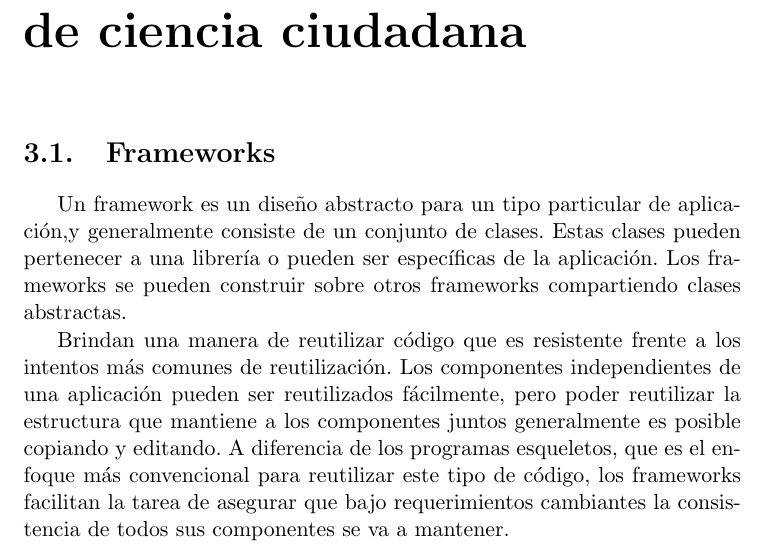
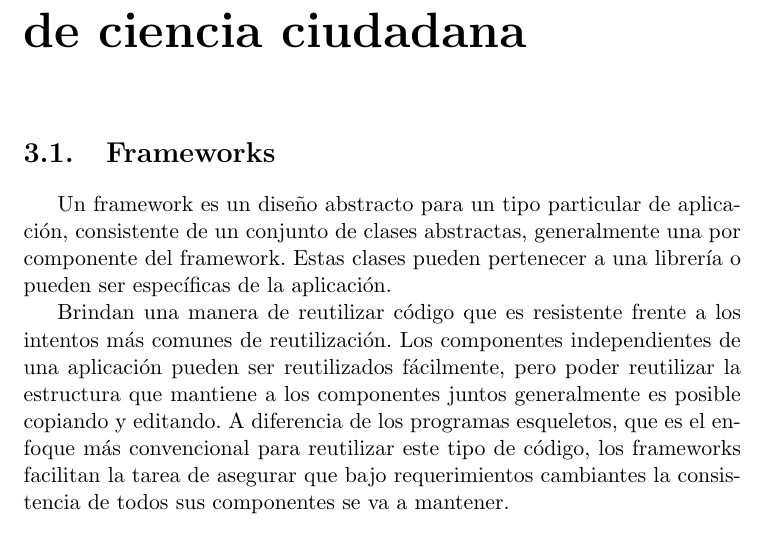
Before and after one commit to Lilauth/tesis, a LaTeX thesis (tesis.tex, which reads 04-framework/framework.tex): part of page 18 of 66, cut so that both start at the same text. Compiled offline with pdfLaTeX.

Commit message:
comienzo de reestructuracion de capitulo

```diff
--- a/04-framework/framework.tex
+++ b/04-framework/framework.tex
@@ -2,7 +2,7 @@
 
 \section{Frameworks}
 
-	Un framework es un diseño abstracto para un tipo particular de aplicación,y generalmente consiste de un conjunto de clases. Estas clases pueden pertenecer a una librería o pueden ser específicas de la aplicación. Los frameworks se pueden construir sobre otros frameworks compartiendo clases abstractas.
+	Un framework es un diseño abstracto para un tipo particular de aplicación, consistente de un conjunto de clases abstractas, generalmente una por componente del framework. Estas clases pueden pertenecer a una librería o pueden ser específicas de la aplicación.
 
 	Brindan una manera de reutilizar código que es resistente frente a los intentos más comunes de reutilización. Los componentes independientes de una aplicación pueden ser reutilizados fácilmente, pero poder reutilizar la estructura que mantiene a los componentes juntos generalmente es posible copiando y editando. A diferencia de los programas esqueletos, que es el enfoque más convencional para reutilizar este tipo de código, los frameworks facilitan la tarea de asegurar que bajo requerimientos cambiantes la consistencia de todos sus componentes se va a mantener.
 
```
